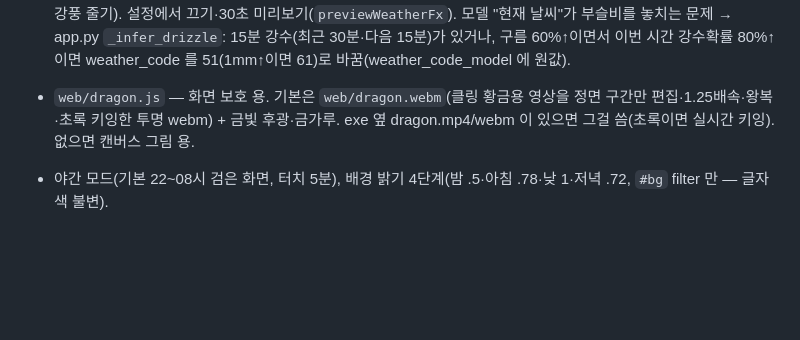
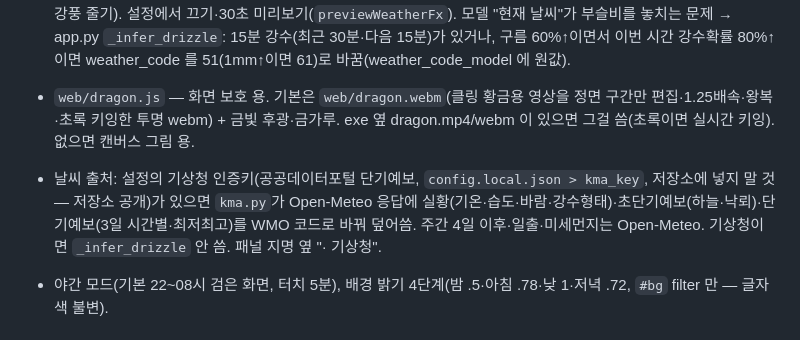
Before and after one commit to ibrkiller-penz/SUB-monitor, a Markdown page: CLAUDE.md, the part around the change. Rendered like a GitHub page; blank space fills up the shorter version.

Commit message:
CLAUDE.md: 기상청 날씨 메모
Co-Authored-By: Claude Opus 5.5 <noreply@anthropic.com>
Claude-Session: https://claude.ai/code/session_01QUPbRqurHMyWrBwvsguQbh

```diff
--- a/CLAUDE.md
+++ b/CLAUDE.md
@@ -43,6 +43,7 @@ Windows PC 옆에 두는 가로 스트립 디스플레이용 Python(pywebview)
 
 - `web/weatherfx.js` — 날씨 연출(화면 맨 앞 z40, pointer-events 없음). Open-Meteo `weather_code`·`is_day`·`wind_speed_10m` → 구름(노이즈 뭉게구름, 위쪽 가장자리에 둥둥)/비(빗줄기+유리창 물방울: 배경 사진을 뒤집어 비추는 렌즈 굴절, 진한 테두리·아래 빛 띠, 일부 길쭉한 방울, 촘촘하게 맺히고 큰 방울만 가끔 흘러내리며 작은 방울을 남김)/뇌우(번개)/눈(3겹+패널 위 쌓임+성에)/안개/맑은 낮(빛내림: 화면 위 바깥 구름 뒤 해에서 가는 빛줄기 26가닥이 부채꼴로 내려옴, 줄기마다 사인 합으로 밝기가 천천히 변하고 부채가 미세하게 기울어짐, 매 프레임 1/4 해상도+blur 후 screen 합성; 해 위치는 7시 왼쪽→17시 오른쪽, 색은 정오 이후 금빛)/맑은 밤(별 반짝임 + 20~60초마다 별똥별: 빛나는 머리·가늘게 사라지는 꼬리, 방향·속도 무작위)/바람(25km/h↑ 낙엽, 40km/h↑ 강풍 줄기). 설정에서 끄기·30초 미리보기(`previewWeatherFx`). 모델 "현재 날씨"가 부슬비를 놓치는 문제 → app.py `_infer_drizzle`: 15분 강수(최근 30분·다음 15분)가 있거나, 구름 60%↑이면서 이번 시간 강수확률 80%↑이면 weather_code 를 51(1mm↑이면 61)로 바꿈(weather_code_model 에 원값).
 - `web/dragon.js` — 화면 보호 용. 기본은 `web/dragon.webm`(클링 황금용 영상을 정면 구간만 편집·1.25배속·왕복·초록 키잉한 투명 webm) + 금빛 후광·금가루. exe 옆 dragon.mp4/webm 이 있으면 그걸 씀(초록이면 실시간 키잉). 없으면 캔버스 그림 용.
+- 날씨 출처: 설정의 기상청 인증키(공공데이터포털 단기예보, `config.local.json > kma_key`, 저장소에 넣지 말 것 — 저장소 공개)가 있으면 `kma.py`가 Open-Meteo 응답에 실황(기온·습도·바람·강수형태)·초단기예보(하늘·낙뢰)·단기예보(3일 시간별·최저최고)를 WMO 코드로 바꿔 덮어씀. 주간 4일 이후·일출·미세먼지는 Open-Meteo. 기상청이면 `_infer_drizzle` 안 씀. 패널 지명 옆 "· 기상청".
 - 야간 모드(기본 22~08시 검은 화면, 터치 5분), 배경 밝기 4단계(밤 .5·아침 .78·낮 1·저녁 .72, `#bg` filter 만 — 글자색 불변).
 
 ## 아직 확인 못 한 것
```
